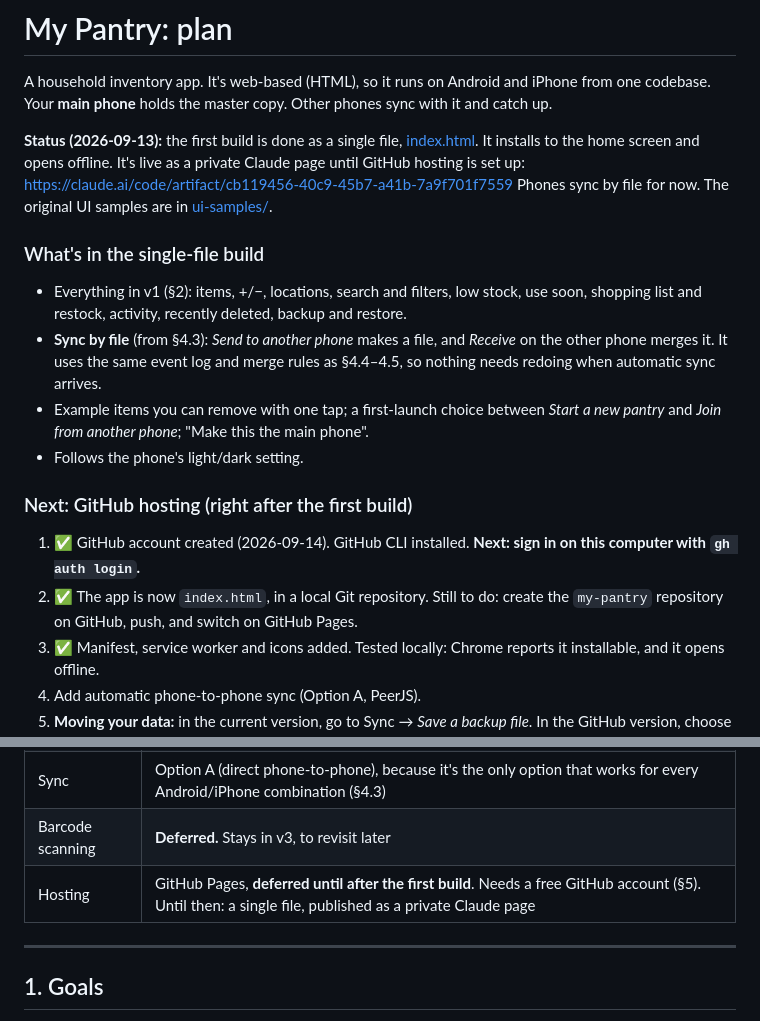
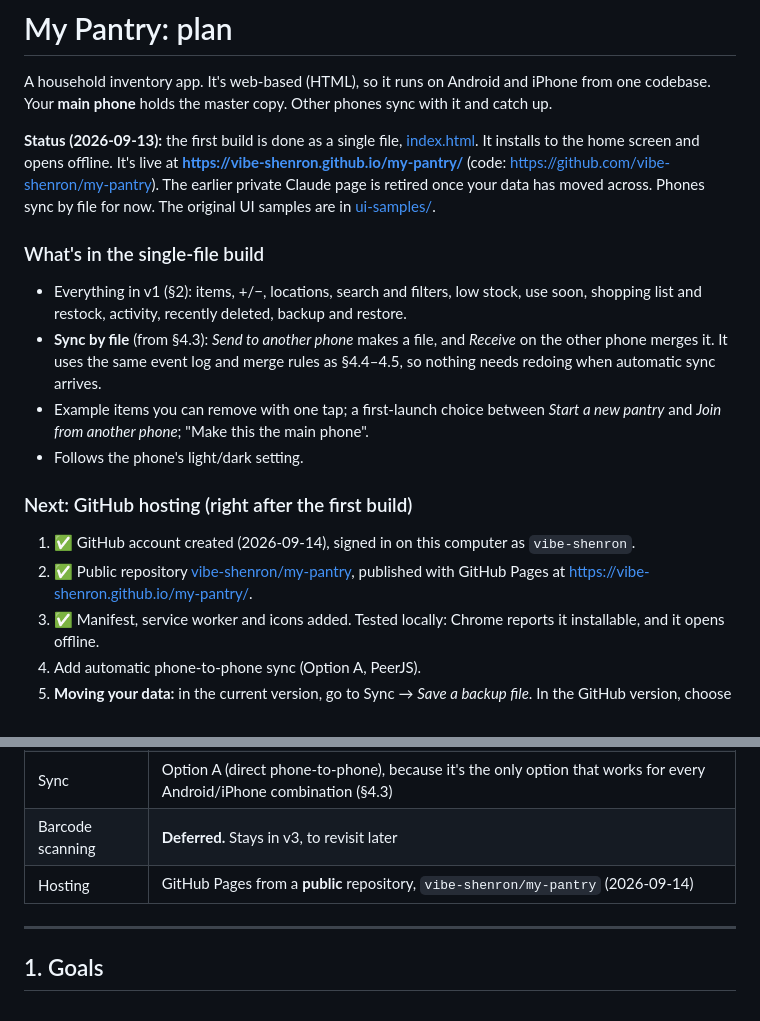
Before and after one commit to vibe-shenron/my-pantry, a Markdown page: PLAN.md, 2 parts joined by grey strips. Drawn GitHub-style.

Commit message:
Plan: record GitHub hosting (vibe-shenron/my-pantry on GitHub Pages)
Co-Authored-By: Claude Opus 5 <noreply@anthropic.com>

```diff
--- a/PLAN.md
+++ b/PLAN.md
@@ -3,7 +3,7 @@
 A household inventory app. It's web-based (HTML), so it runs on Android and iPhone from one codebase.
 Your **main phone** holds the master copy. Other phones sync with it and catch up.
 
-**Status (2026-09-13):** the first build is done as a single file, [index.html](index.html). It installs to the home screen and opens offline. It's live as a private Claude page until GitHub hosting is set up: https://claude.ai/code/artifact/cb119456-40c9-45b7-a41b-7a9f701f7559 Phones sync by file for now. The original UI samples are in [ui-samples/](ui-samples/index.html).
+**Status (2026-09-13):** the first build is done as a single file, [index.html](index.html). It installs to the home screen and opens offline. It's live at **https://vibe-shenron.github.io/my-pantry/** (code: https://github.com/vibe-shenron/my-pantry). The earlier private Claude page is retired once your data has moved across. Phones sync by file for now. The original UI samples are in [ui-samples/](ui-samples/index.html).
 
 ### What's in the single-file build
 - Everything in v1 (§2): items, +/−, locations, search and filters, low stock, use soon, shopping list and restock, activity, recently deleted, backup and restore.
@@ -12,8 +12,8 @@ Your **main phone** holds the master copy. Other phones sync with it and catch u
 - Follows the phone's light/dark setting.
 
 ### Next: GitHub hosting (right after the first build)
-1. ✅ GitHub account created (2026-09-14). GitHub CLI installed. **Next: sign in on this computer with `gh auth login`.**
-2. ✅ The app is now `index.html`, in a local Git repository. Still to do: create the `my-pantry` repository on GitHub, push, and switch on GitHub Pages.
+1. ✅ GitHub account created (2026-09-14), signed in on this computer as `vibe-shenron`.
+2. ✅ Public repository [vibe-shenron/my-pantry](https://github.com/vibe-shenron/my-pantry), published with GitHub Pages at https://vibe-shenron.github.io/my-pantry/.
 3. ✅ Manifest, service worker and icons added. Tested locally: Chrome reports it installable, and it opens offline.
 4. Add automatic phone-to-phone sync (Option A, PeerJS).
 5. **Moving your data:** in the current version, go to Sync → *Save a backup file*. In the GitHub version, choose *Join from another phone* and open that file. Everything comes across.
@@ -26,7 +26,7 @@ Your **main phone** holds the master copy. Other phones sync with it and catch u
 | Phones | Both are **Android** today, but the app must also work on **iPhone** (either can be main or second) |
 | Sync | Option A (direct phone-to-phone), because it's the only option that works for every Android/iPhone combination (§4.3) |
 | Barcode scanning | **Deferred.** Stays in v3, to revisit later |
-| Hosting | GitHub Pages, **deferred until after the first build**. Needs a free GitHub account (§5). Until then: a single file, published as a private Claude page |
+| Hosting | GitHub Pages from a **public** repository, `vibe-shenron/my-pantry` (2026-09-14) |
 
 ---
 
```
